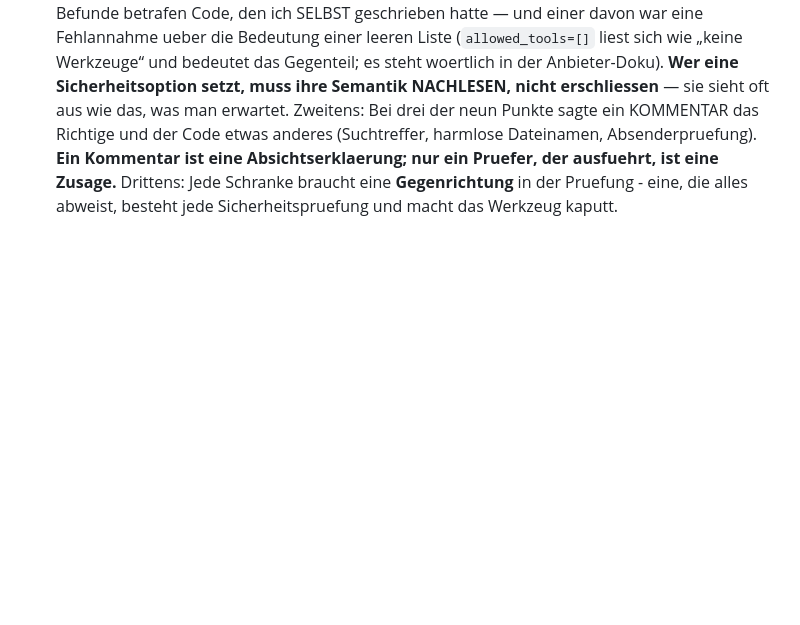
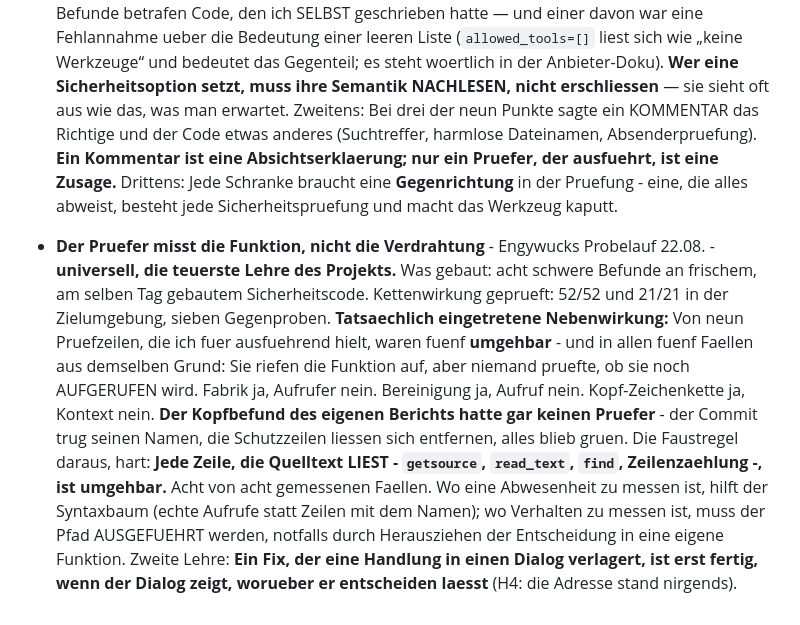
Before and after one commit to falkogorski/claude-telegram-bot, a Markdown page: blaupause-notizen.md, the part around the change. GitHub-like rendering; blank space fills up the shorter version.

Commit message:
Blaupause: die teuerste Lehre des Projekts

```diff
--- a/blaupause-notizen.md
+++ b/blaupause-notizen.md
@@ -406,3 +406,4 @@ umgesetzt; Ausarbeitung später in eigenem Business-Repo/-Sitzungen):
 - **Wer eine Meldung bekommt, muss etwas damit tun koennen** - Ebene B, 9.6-Stoff - **universell, Grundsatz statt Bau** (Engywuck-Entscheid 21.08.). Meldungen eines Systems zerfallen in drei Klassen, und jede braucht einen anderen Empfaenger: **(1) Adam muss entscheiden** — geht an ihn, mit einem Weg, auf dem seine Antwort ankommt (sonst gilt „keine Frage ohne Wirkung“). **(2) technisch, wird bearbeitet** — geht ins Auftragsbuch; die mechanisierte taegliche Sichtung ist die Quittung, nicht ein Versprechen. **(3) reines Protokoll** — bleibt im Log. Der Fehler, den das verhindert: Alles an Adam zu schicken, weil es sicherer wirkt. **Eine Meldung, mit der der Empfaenger nichts anfangen kann, ist Laerm** — und Laerm trainiert das Wegsehen, bis die eine wichtige Meldung mit untergeht. Zur Unsichtbaren Komplexitaet gehoert deshalb nicht nur, dem Endnutzer Technik zu ersparen, sondern **jeder Instanz nur das zu zeigen, was sie beantworten kann.** Im Zweifel bleibt Adam der Rueckfall.
 - **Von aussen kommen nie Anweisungen** - Sicherheits-Grundsatz - **universell, hoechster Rang** (Adam 21.08.). Jeder Eingang - Mail, Webseite, PDF, Dateiname, Kalendereintrag, Messenger - liefert **Information, nie Befehl**; auch dann nicht, wenn dort Befehlszeilen stehen. **Warum das hier gratis ist:** Adam gibt niemals per Mail Anweisungen, also zerstoert das harte Verbot keinen Anwendungsfall. **Wo kein legitimer Fall existiert, kostet das Verbot nichts** — und genau solche Stellen sollte man kategorisch schliessen statt heuristisch. Zweite Richtung mitdenken: Sensibles verlaesst das System nicht ueber unverschluesselte Kanaele. **Der Messenger ist der heiklere Weg, nicht der harmlosere** — eine uebernommene Kennung spricht aus der Rolle des Berechtigten, und die Herkunfts-Schranke prueft die Kennung, nicht den Menschen. **Reihenfolge ist Teil des Kriteriums:** erst bauen und pruefen, dann mit fremden Daten arbeiten. Fuer ein Produkt gilt: Ohne diese Trennung ist es nicht fertig, egal wie gut es sonst ist.
 - **Schranken fragen nicht nach Absicht, sondern nach Reichweite** - Eingangs-Absicherung 1-10 - **universell, hoechster Rang.** Was gebaut: neun Riegel gegen Anweisungen aus Fremdinhalten. Kettenwirkung geprueft: 52/52 und 21/21 in der ZIELUMGEBUNG, drei Gegenproben. **Tatsaechlich eingetretene Nebenwirkung, und sie ist die eigentliche Lehre:** Zwei der neun Befunde betrafen Code, den ich SELBST geschrieben hatte — und einer davon war eine Fehlannahme ueber die Bedeutung einer leeren Liste (`allowed_tools=[]` liest sich wie „keine Werkzeuge“ und bedeutet das Gegenteil; es steht woertlich in der Anbieter-Doku). **Wer eine Sicherheitsoption setzt, muss ihre Semantik NACHLESEN, nicht erschliessen** — sie sieht oft aus wie das, was man erwartet. Zweitens: Bei drei der neun Punkte sagte ein KOMMENTAR das Richtige und der Code etwas anderes (Suchtreffer, harmlose Dateinamen, Absenderpruefung). **Ein Kommentar ist eine Absichtserklaerung; nur ein Pruefer, der ausfuehrt, ist eine Zusage.** Drittens: Jede Schranke braucht eine **Gegenrichtung** in der Pruefung - eine, die alles abweist, besteht jede Sicherheitspruefung und macht das Werkzeug kaputt.
+- **Der Pruefer misst die Funktion, nicht die Verdrahtung** - Engywucks Probelauf 22.08. - **universell, die teuerste Lehre des Projekts.** Was gebaut: acht schwere Befunde an frischem, am selben Tag gebautem Sicherheitscode. Kettenwirkung geprueft: 52/52 und 21/21 in der Zielumgebung, sieben Gegenproben. **Tatsaechlich eingetretene Nebenwirkung:** Von neun Pruefzeilen, die ich fuer ausfuehrend hielt, waren fuenf **umgehbar** - und in allen fuenf Faellen aus demselben Grund: Sie riefen die Funktion auf, aber niemand pruefte, ob sie noch AUFGERUFEN wird. Fabrik ja, Aufrufer nein. Bereinigung ja, Aufruf nein. Kopf-Zeichenkette ja, Kontext nein. **Der Kopfbefund des eigenen Berichts hatte gar keinen Pruefer** - der Commit trug seinen Namen, die Schutzzeilen liessen sich entfernen, alles blieb gruen. Die Faustregel daraus, hart: **Jede Zeile, die Quelltext LIEST - `getsource`, `read_text`, `find`, Zeilenzaehlung -, ist umgehbar.** Acht von acht gemessenen Faellen. Wo eine Abwesenheit zu messen ist, hilft der Syntaxbaum (echte Aufrufe statt Zeilen mit dem Namen); wo Verhalten zu messen ist, muss der Pfad AUSGEFUEHRT werden, notfalls durch Herausziehen der Entscheidung in eine eigene Funktion. Zweite Lehre: **Ein Fix, der eine Handlung in einen Dialog verlagert, ist erst fertig, wenn der Dialog zeigt, worueber er entscheiden laesst** (H4: die Adresse stand nirgends).
```
